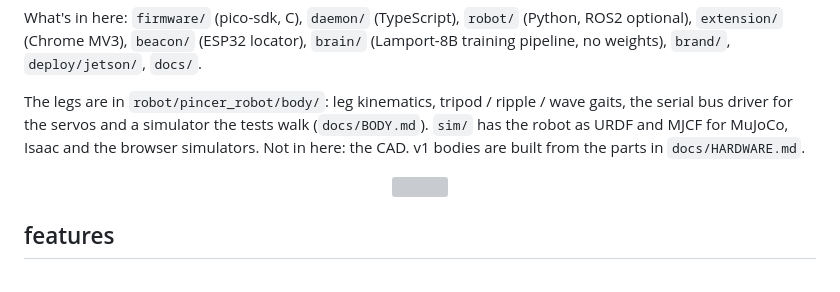
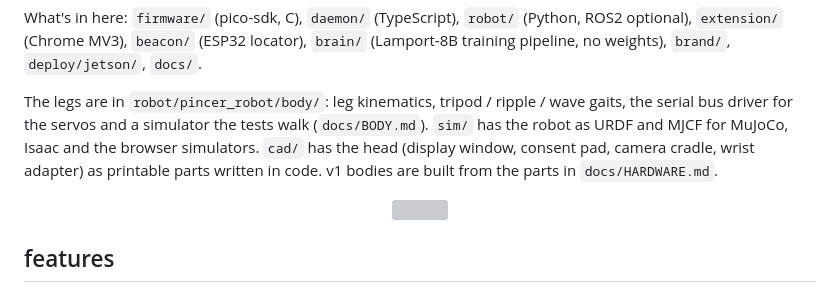
Before and after one commit to Lamport-Robotics/pincer1, a Markdown page: README.md, the part around the change. Drawn GitHub-style; grey boxes are pictures that could not be loaded.

Commit message:
readme: cad is in here now

```diff
--- a/README.md
+++ b/README.md
@@ -27,8 +27,9 @@ What's in here: `firmware/` (pico-sdk, C), `daemon/` (TypeScript), `robot/` (Pyt
 
 The legs are in `robot/pincer_robot/body/`: leg kinematics, tripod / ripple / wave gaits, the serial
 bus driver for the servos and a simulator the tests walk (`docs/BODY.md`). `sim/` has the robot as
-URDF and MJCF for MuJoCo, Isaac and the browser simulators. Not in here: the CAD. v1 bodies are built
-from the parts in `docs/HARDWARE.md`.
+URDF and MJCF for MuJoCo, Isaac and the browser simulators. `cad/` has the head (display window, consent
+pad, camera cradle, wrist adapter) as printable parts written in code. v1 bodies are built from the parts
+in `docs/HARDWARE.md`.
 
 <p align="center"><img src="sim/walk.gif" width="560"></p>
 
```
